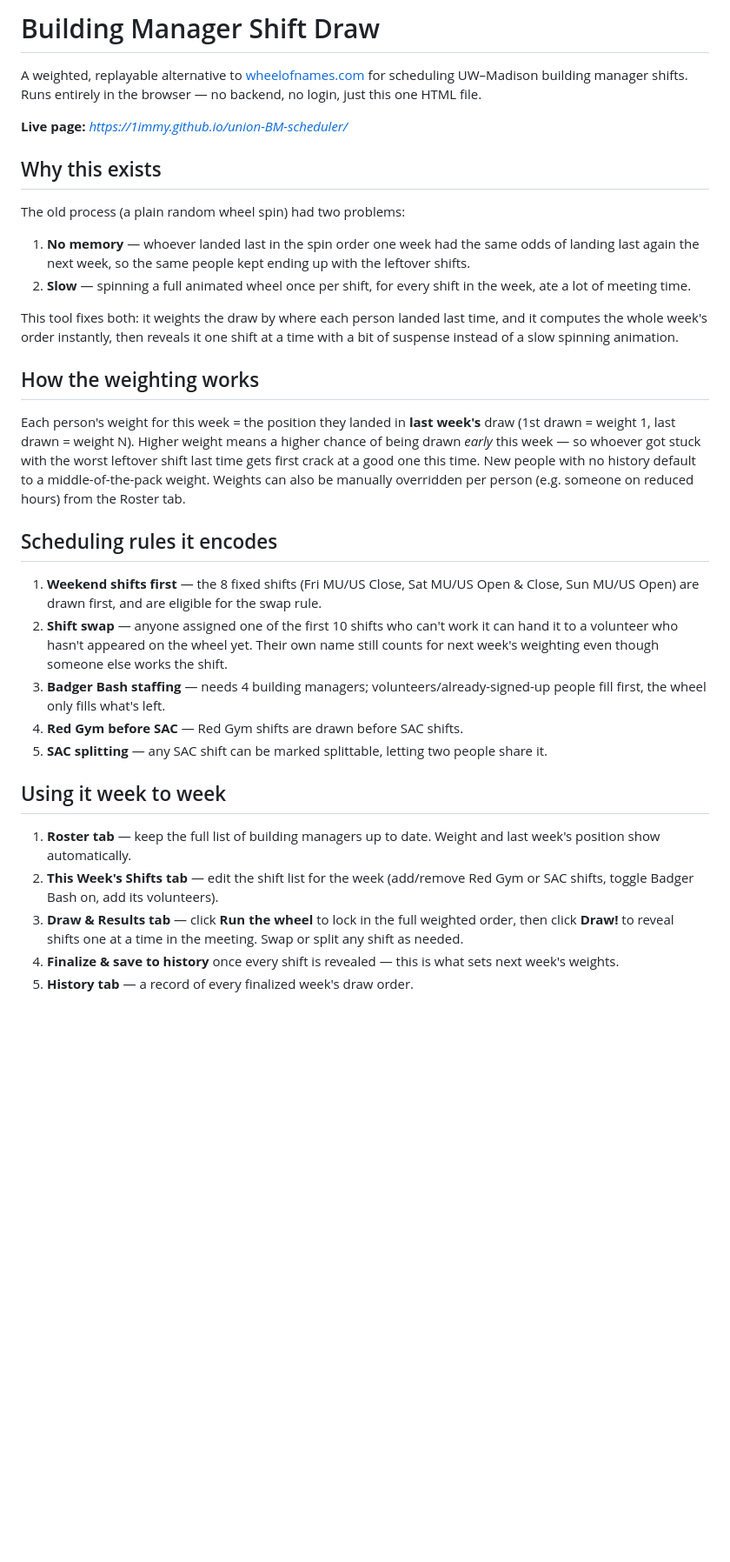
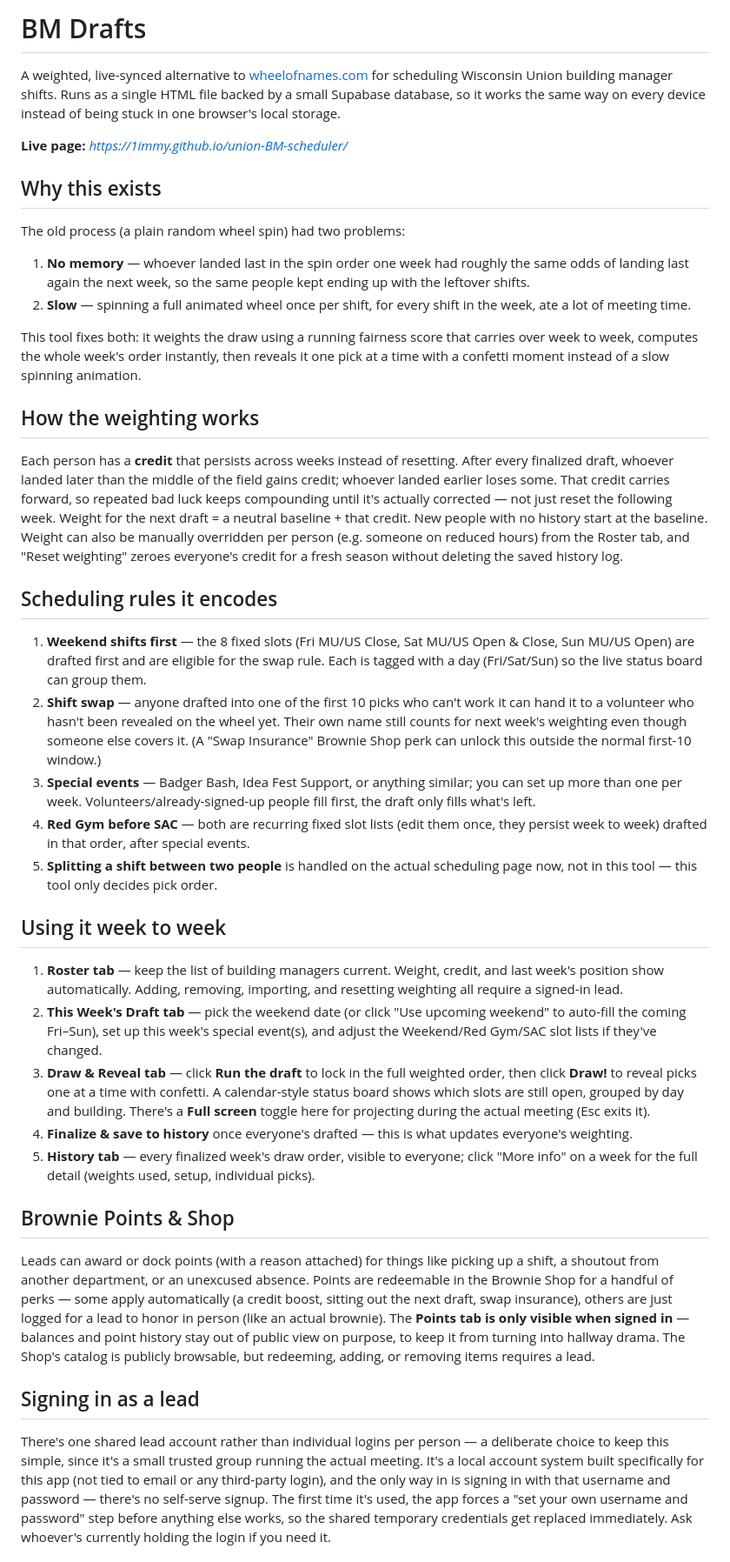
Before and after one commit to 1immy/union-BM-scheduler, a Markdown page: README.md, the part around one of its changes. Shown at 87% size. Drawn GitHub-style; blank space fills up the shorter version.

Commit message:
Revise README.md for BM Drafts updates
Updated project description and features in README.md to reflect changes in functionality and data management.

```diff
--- a/README.md
+++ b/README.md
@@ -1,6 +1,6 @@
-# Building Manager Shift Draw
+# BM Drafts
 
-A weighted, replayable alternative to [wheelofnames.com](https://wheelofnames.com/) for scheduling UW–Madison building manager shifts. Runs entirely in the browser — no backend, no login, just this one HTML file.
+A weighted, live-synced alternative to [wheelofnames.com](https://wheelofnames.com/) for scheduling Wisconsin Union building manager shifts. Runs as a single HTML file backed by a small Supabase database, so it works the same way on every device instead of being stuck in one browser's local storage.
 
 **Live page:** _https://1immy.github.io/union-BM-scheduler/_
 
@@ -8,27 +8,36 @@ A weighted, replayable alternative to [wheelofnames.com](https://wheelofnames.co
 
 The old process (a plain random wheel spin) had two problems:
 
-1. **No memory** — whoever landed last in the spin order one week had the same odds of landing last again the next week, so the same people kept ending up with the leftover shifts.
+1. **No memory** — whoever landed last in the spin order one week had roughly the same odds of landing last again the next week, so the same people kept ending up with the leftover shifts.
 2. **Slow** — spinning a full animated wheel once per shift, for every shift in the week, ate a lot of meeting time.
 
-This tool fixes both: it weights the draw by where each person landed last time, and it computes the whole week's order instantly, then reveals it one shift at a time with a bit of suspense instead of a slow spinning animation.
+This tool fixes both: it weights the draw using a running fairness score that carries over week to week, computes the whole week's order instantly, then reveals it one pick at a time with a confetti moment instead of a slow spinning animation.
 
 ## How the weighting works
 
-Each person's weight for this week = the position they landed in **last week's** draw (1st drawn = weight 1, last drawn = weight N). Higher weight means a higher chance of being drawn *early* this week — so whoever got stuck with the worst leftover shift last time gets first crack at a good one this time. New people with no history default to a middle-of-the-pack weight. Weights can also be manually overridden per person (e.g. someone on reduced hours) from the Roster tab.
+Each person has a **credit** that persists across weeks instead of resetting. After every finalized draft, whoever landed later than the middle of the field gains credit; whoever landed earlier loses some. That credit carries forward, so repeated bad luck keeps compounding until it's actually corrected — not just reset the following week. Weight for the next draft = a neutral baseline + that credit. New people with no history start at the baseline. Weight can also be manually overridden per person (e.g. someone on reduced hours) from the Roster tab, and "Reset weighting" zeroes everyone's credit for a fresh season without deleting the saved history log.
 
 ## Scheduling rules it encodes
 
-1. **Weekend shifts first** — the 8 fixed shifts (Fri MU/US Close, Sat MU/US Open & Close, Sun MU/US Open) are drawn first, and are eligible for the swap rule.
-2. **Shift swap** — anyone assigned one of the first 10 shifts who can't work it can hand it to a volunteer who hasn't appeared on the wheel yet. Their own name still counts for next week's weighting even though someone else works the shift.
-3. **Badger Bash staffing** — needs 4 building managers; volunteers/already-signed-up people fill first, the wheel only fills what's left.
-4. **Red Gym before SAC** — Red Gym shifts are drawn before SAC shifts.
-5. **SAC splitting** — any SAC shift can be marked splittable, letting two people share it.
+1. **Weekend shifts first** — the 8 fixed slots (Fri MU/US Close, Sat MU/US Open & Close, Sun MU/US Open) are drafted first and are eligible for the swap rule. Each is tagged with a day (Fri/Sat/Sun) so the live status board can group them.
+2. **Shift swap** — anyone drafted into one of the first 10 picks who can't work it can hand it to a volunteer who hasn't been revealed on the wheel yet. Their own name still counts for next week's weighting even though someone else covers it. (A "Swap Insurance" Brownie Shop perk can unlock this outside the normal first-10 window.)
+3. **Special events** — Badger Bash, Idea Fest Support, or anything similar; you can set up more than one per week. Volunteers/already-signed-up people fill first, the draft only fills what's left.
+4. **Red Gym before SAC** — both are recurring fixed slot lists (edit them once, they persist week to week) drafted in that order, after special events.
+5. **Splitting a shift between two people** is handled on the actual scheduling page now, not in this tool — this tool only decides pick order.
 
 ## Using it week to week
 
-1. **Roster tab** — keep the full list of building managers up to date. Weight and last week's position show automatically.
-2. **This Week's Shifts tab** — edit the shift list for the week (add/remove Red Gym or SAC shifts, toggle Badger Bash on, add its volunteers).
-3. **Draw & Results tab** — click **Run the wheel** to lock in the full weighted order, then click **Draw!** to reveal shifts one at a time in the meeting. Swap or split any shift as needed.
-4. **Finalize & save to history** once every shift is revealed — this is what sets next week's weights.
-5. **History tab** — a record of every finalized week's draw order.
+1. **Roster tab** — keep the list of building managers current. Weight, credit, and last week's position show automatically. Adding, removing, importing, and resetting weighting all require a signed-in lead.
+2. **This Week's Draft tab** — pick the weekend date (or click "Use upcoming weekend" to auto-fill the coming Fri–Sun), set up this week's special event(s), and adjust the Weekend/Red Gym/SAC slot lists if they've changed.
+3. **Draw & Reveal tab** — click **Run the draft** to lock in the full weighted order, then click **Draw!** to reveal picks one at a time with confetti. A calendar-style status board shows which slots are still open, grouped by day and building. There's a **Full screen** toggle here for projecting during the actual meeting (Esc exits it).
+4. **Finalize & save to history** once everyone's drafted — this is what updates everyone's weighting.
+5. **History tab** — every finalized week's draw order, visible to everyone; click "More info" on a week for the full detail (weights used, setup, individual picks).
+
+## Brownie Points & Shop
+
+Leads can award or dock points (with a reason attached) for things like picking up a shift, a shoutout from another department, or an unexcused absence. Points are redeemable in the Brownie Shop for a handful of perks — some apply automatically (a credit boost, sitting out the next draft, swap insurance), others are just logged for a lead to honor in person (like an actual brownie). The **Points tab is only visible when signed in** — balances and point history stay out of public view on purpose, to keep it from turning into hallway drama. The Shop's catalog is publicly browsable, but redeeming, adding, or removing items requires a lead.
+
+## Signing in as a lead
+
+There's one shared lead account rather than individual logins per person — a deliberate choice to keep this simple, since it's a small trusted group running the actual meeting. It's a local account system built specifically for this app (not tied to email or any third-party login), and the only way in is signing in with that username and password — there's no self-serve signup. The first time it's used, the app forces a "set your own username and password" step before anything else works, so the shared temporary credentials get replaced immediately. Ask whoever's currently holding the login if you need it.
+
```
Also changed, not shown: other parts of README.md (+5 -2 lines).
